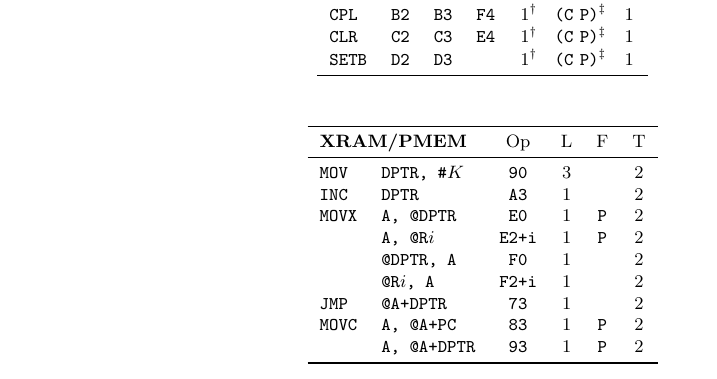
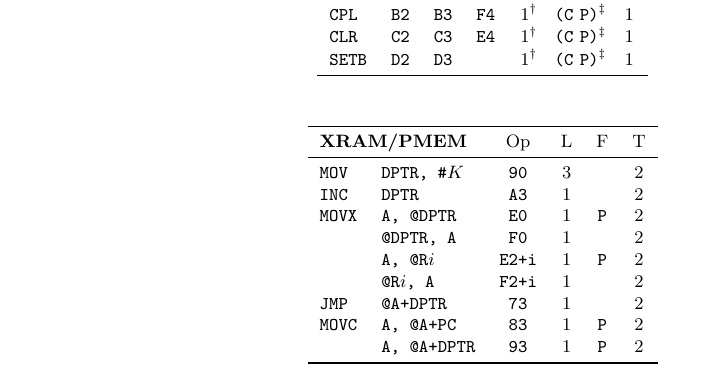
Before and after one commit to djpohly/8051ref, a LaTeX document (8051ref.tex): part of one column of page 1 of 2, cut so that both start at the same text. Compiled offline with pdfLaTeX.

Commit message:
like this order better

```diff
--- a/8051ref.tex
+++ b/8051ref.tex
@@ -162,8 +162,8 @@ register bank starts at byte (\texttt{RS1} \texttt{RS0})*8
   MOV  & \DPTR, \#$K$   & 90   & 3 &   & 2 \\
   INC  & \DPTR          & A3   & 1 &   & 2 \\
   MOVX & \A, @\DPTR     & E0   & 1 & P & 2 \\
+       & @\DPTR, \A     & F0   & 1 &   & 2 \\
        & \A, @R$i$      & E2+i & 1 & P & 2 \\
-       & @\DPTR, \A     & F0   & 1 &   & 2 \\
        & @R$i$, \A      & F2+i & 1 &   & 2 \\
   JMP  & @\A+\DPTR      & 73   & 1 &   & 2 \\
   MOVC & \A, @\A+\PC    & 83   & 1 & P & 2 \\
```
